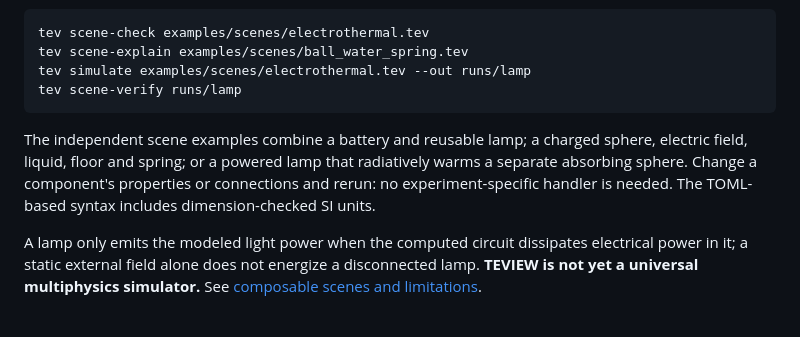
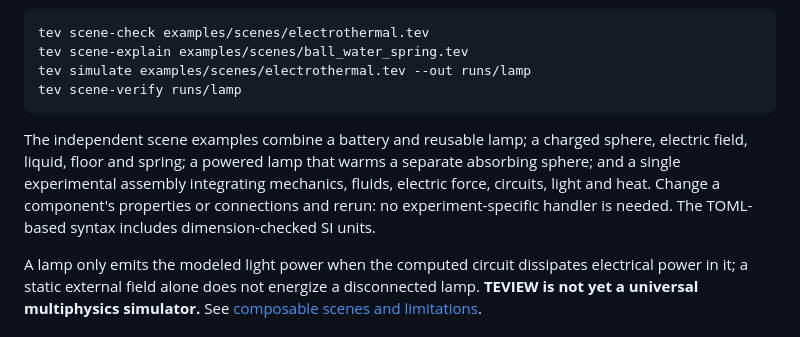
Before and after one commit to deepnilray/teview, a Markdown page: README.md, the part around the change. GitHub-like rendering.

Commit message:
Verify and document a combined unscripted physical experiment

````diff
--- a/README.md
+++ b/README.md
@@ -17,7 +17,7 @@ tev simulate examples/scenes/electrothermal.tev --out runs/lamp
 tev scene-verify runs/lamp
 ```
 
-The independent scene examples combine a battery and reusable lamp; a charged sphere, electric field, liquid, floor and spring; or a powered lamp that radiatively warms a separate absorbing sphere. Change a component's properties or connections and rerun: no experiment-specific handler is needed. The TOML-based syntax includes dimension-checked SI units.
+The independent scene examples combine a battery and reusable lamp; a charged sphere, electric field, liquid, floor and spring; a powered lamp that warms a separate absorbing sphere; and a single experimental assembly integrating mechanics, fluids, electric force, circuits, light and heat. Change a component's properties or connections and rerun: no experiment-specific handler is needed. The TOML-based syntax includes dimension-checked SI units.
 
 A lamp only emits the modeled light power when the computed circuit dissipates electrical power in it; a static external field alone does not energize a disconnected lamp. **TEVIEW is not yet a universal multiphysics simulator.** See [composable scenes and limitations](docs/composable-physics.md).
 
````
